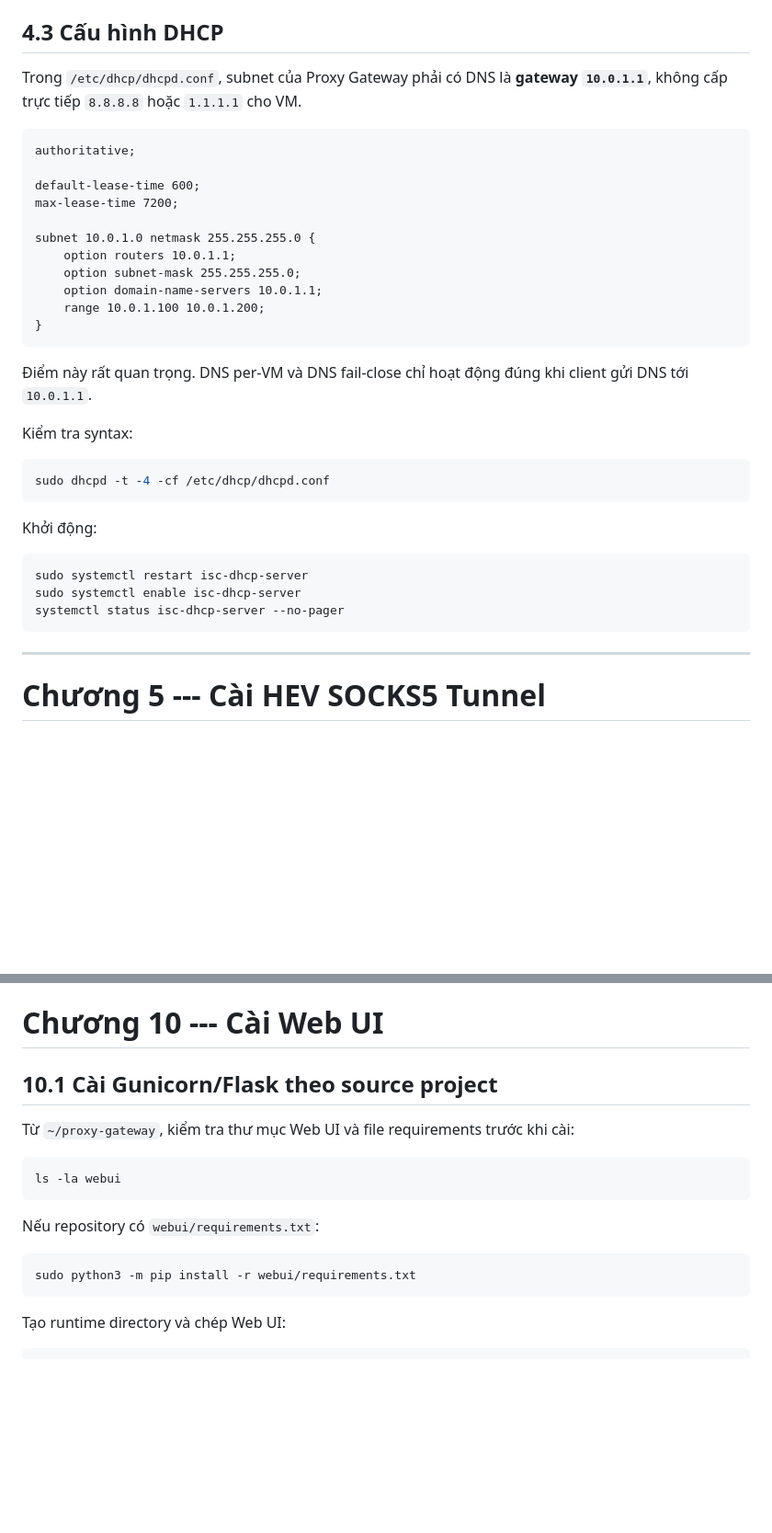
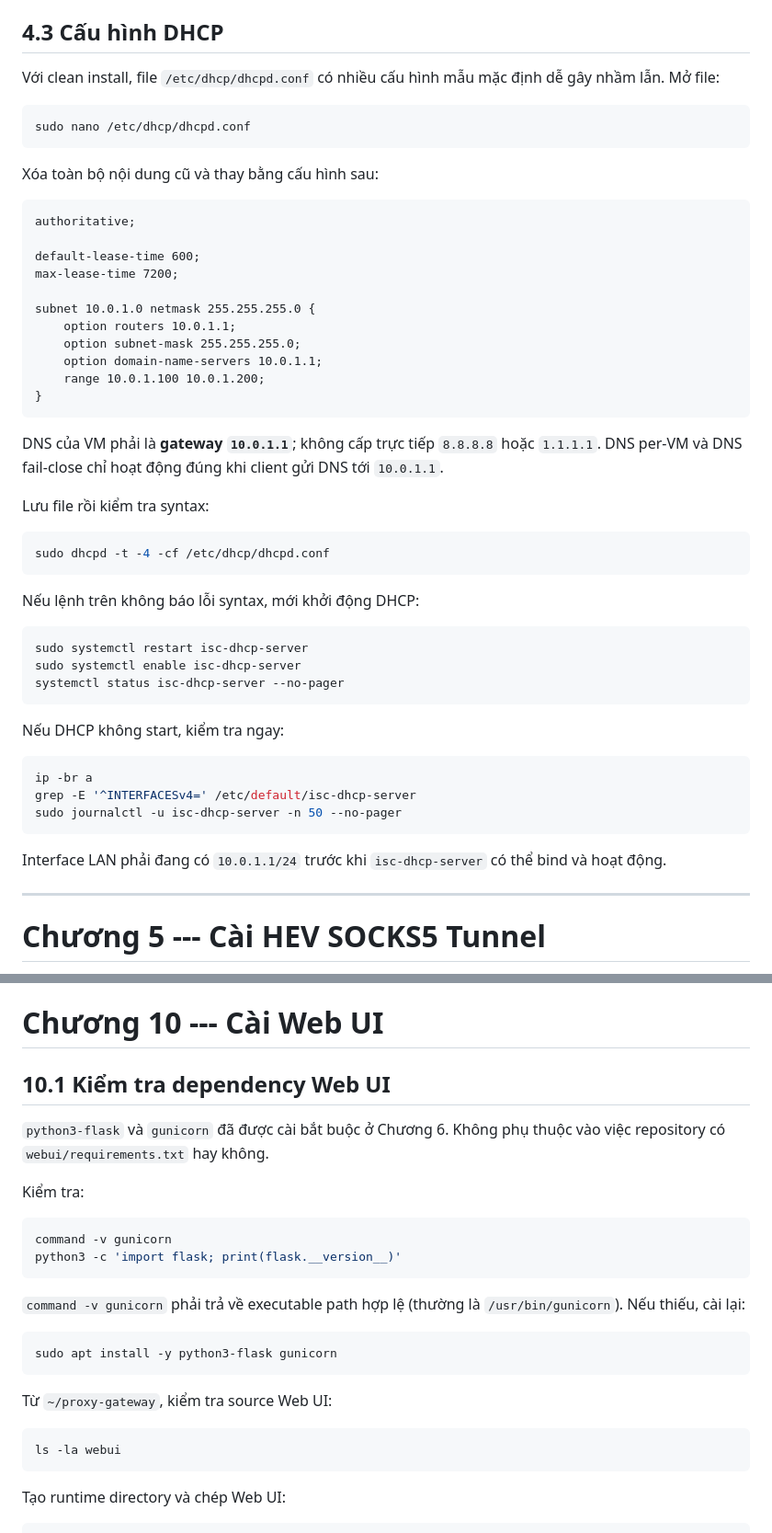
Before and after one commit to dtthhoanglong/proxy-gateway, a Markdown page: docs/DEPLOYMENT_GUIDE_VI.md, 2 parts joined by grey strips. Shown at 92% size. GitHub-like rendering; blank space fills up the shorter version.

````diff
--- a/docs/DEPLOYMENT_GUIDE_VI.md
+++ b/docs/DEPLOYMENT_GUIDE_VI.md
@@ -187,9 +256,14 @@ Không được trỏ DHCP vào WAN. Nếu trỏ nhầm WAN, `dhcpd` sẽ báo k
 
 ## 4.3 Cấu hình DHCP
 
-Trong `/etc/dhcp/dhcpd.conf`, subnet của Proxy Gateway phải có DNS là
-**gateway `10.0.1.1`**, không cấp trực tiếp `8.8.8.8` hoặc `1.1.1.1` cho
-VM.
+Với clean install, file `/etc/dhcp/dhcpd.conf` có nhiều cấu hình mẫu mặc
+định dễ gây nhầm lẫn. Mở file:
+
+``` bash
+sudo nano /etc/dhcp/dhcpd.conf
+```
+
+Xóa toàn bộ nội dung cũ và thay bằng cấu hình sau:
 
 ``` text
 authoritative;
@@ -205,22 +279,34 @@ subnet 10.0.1.0 netmask 255.255.255.0 {
 }
 ```
 
-Điểm này rất quan trọng. DNS per-VM và DNS fail-close chỉ hoạt động đúng
-khi client gửi DNS tới `10.0.1.1`.
+DNS của VM phải là **gateway `10.0.1.1`**; không cấp trực tiếp `8.8.8.8`
+hoặc `1.1.1.1`. DNS per-VM và DNS fail-close chỉ hoạt động đúng khi
+client gửi DNS tới `10.0.1.1`.
 
-Kiểm tra syntax:
+Lưu file rồi kiểm tra syntax:
 
 ``` bash
 sudo dhcpd -t -4 -cf /etc/dhcp/dhcpd.conf
 ```
 
-Khởi động:
+Nếu lệnh trên không báo lỗi syntax, mới khởi động DHCP:
 
 ``` bash
 sudo systemctl restart isc-dhcp-server
 sudo systemctl enable isc-dhcp-server
 systemctl status isc-dhcp-server --no-pager
 ```
+
+Nếu DHCP không start, kiểm tra ngay:
+
+``` bash
+ip -br a
+grep -E '^INTERFACESv4=' /etc/default/isc-dhcp-server
+sudo journalctl -u isc-dhcp-server -n 50 --no-pager
+```
+
+Interface LAN phải đang có `10.0.1.1/24` trước khi `isc-dhcp-server` có
+thể bind và hoạt động.
 
 ------------------------------------------------------------------------
 
@@ -508,19 +596,29 @@ này. Các instance chỉ được start sau khi Add VM tạo đủ file cấu h
 
 # Chương 10 --- Cài Web UI
 
-## 10.1 Cài Gunicorn/Flask theo source project
+## 10.1 Kiểm tra dependency Web UI
 
-Từ `~/proxy-gateway`, kiểm tra thư mục Web UI và file requirements trước
-khi cài:
+`python3-flask` và `gunicorn` đã được cài bắt buộc ở Chương 6. Không phụ
+thuộc vào việc repository có `webui/requirements.txt` hay không.
+
+Kiểm tra:
+
+``` bash
+command -v gunicorn
+python3 -c 'import flask; print(flask.__version__)'
+```
+
+`command -v gunicorn` phải trả về executable path hợp lệ (thường là
+`/usr/bin/gunicorn`). Nếu thiếu, cài lại:
+
+``` bash
+sudo apt install -y python3-flask gunicorn
+```
+
+Từ `~/proxy-gateway`, kiểm tra source Web UI:
 
 ``` bash
 ls -la webui
-```
-
-Nếu repository có `webui/requirements.txt`:
-
-``` bash
-sudo python3 -m pip install -r webui/requirements.txt
 ```
 
 Tạo runtime directory và chép Web UI:
````
Also changed, not shown: other parts of docs/DEPLOYMENT_GUIDE_VI.md (+79 -8 lines).
